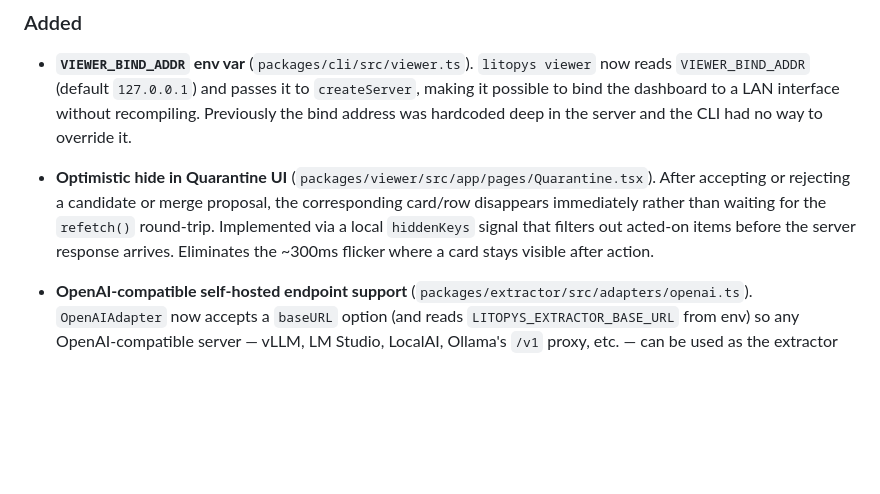
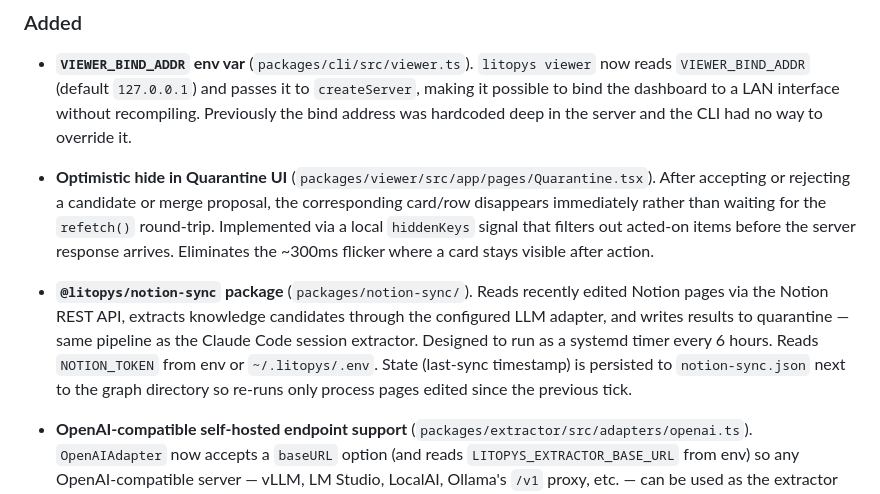
Before and after one commit to litopys-dev/litopys, a Markdown page: CHANGELOG.md, the part around the change. Drawn GitHub-style; blank space fills up the shorter version.

Commit message:
docs: add notion-sync to v0.1.3 changelog
Co-Authored-By: Claude Sonnet 4.6 <noreply@anthropic.com>

```diff
--- a/CHANGELOG.md
+++ b/CHANGELOG.md
@@ -16,6 +16,8 @@ Adds a connector for OpenAI-compatible self-hosted model servers. Users who run
 - **`VIEWER_BIND_ADDR` env var** (`packages/cli/src/viewer.ts`). `litopys viewer` now reads `VIEWER_BIND_ADDR` (default `127.0.0.1`) and passes it to `createServer`, making it possible to bind the dashboard to a LAN interface without recompiling. Previously the bind address was hardcoded deep in the server and the CLI had no way to override it.
 
 - **Optimistic hide in Quarantine UI** (`packages/viewer/src/app/pages/Quarantine.tsx`). After accepting or rejecting a candidate or merge proposal, the corresponding card/row disappears immediately rather than waiting for the `refetch()` round-trip. Implemented via a local `hiddenKeys` signal that filters out acted-on items before the server response arrives. Eliminates the ~300ms flicker where a card stays visible after action.
+
+- **`@litopys/notion-sync` package** (`packages/notion-sync/`). Reads recently edited Notion pages via the Notion REST API, extracts knowledge candidates through the configured LLM adapter, and writes results to quarantine — same pipeline as the Claude Code session extractor. Designed to run as a systemd timer every 6 hours. Reads `NOTION_TOKEN` from env or `~/.litopys/.env`. State (last-sync timestamp) is persisted to `notion-sync.json` next to the graph directory so re-runs only process pages edited since the previous tick.
 
 - **OpenAI-compatible self-hosted endpoint support** (`packages/extractor/src/adapters/openai.ts`). `OpenAIAdapter` now accepts a `baseURL` option (and reads `LITOPYS_EXTRACTOR_BASE_URL` from env) so any OpenAI-compatible server — vLLM, LM Studio, LocalAI, Ollama's `/v1` proxy, etc. — can be used as the extractor backend. When `baseURL` is set and no `apiKey` is provided, a placeholder `"none"` is used automatically (standard convention for servers that don't require auth). New env var `LITOPYS_EXTRACTOR_API_KEY` lets you pass a key without setting the OpenAI-specific `OPENAI_API_KEY`. Factory (`packages/extractor/src/adapters/factory.ts`) reads both new env vars when constructing the OpenAI adapter. CLI help updated to document all three extractor env vars. Example usage: `LITOPYS_EXTRACTOR_PROVIDER=openai LITOPYS_EXTRACTOR_BASE_URL=http://myserver:8080/v1 litopys ingest ...`
 
```
